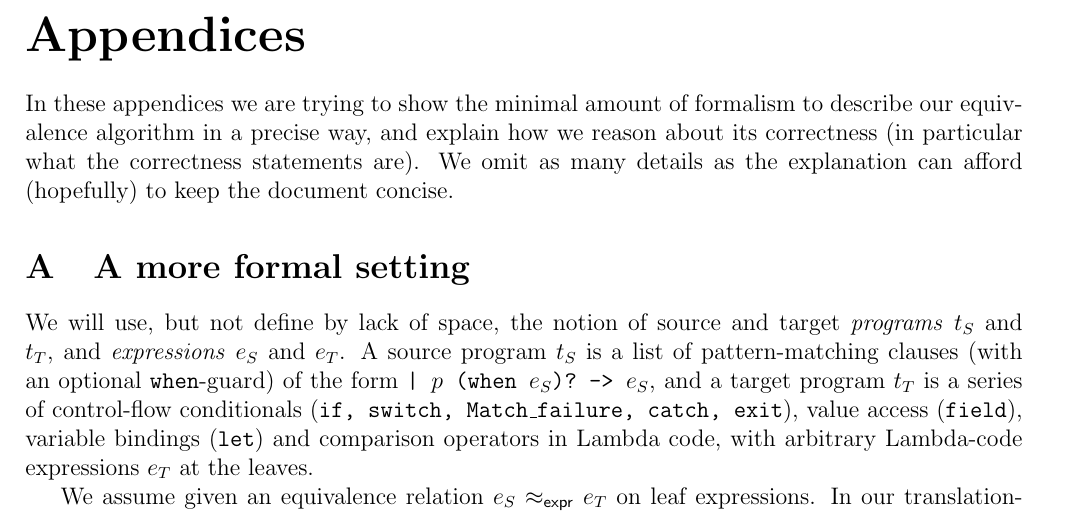
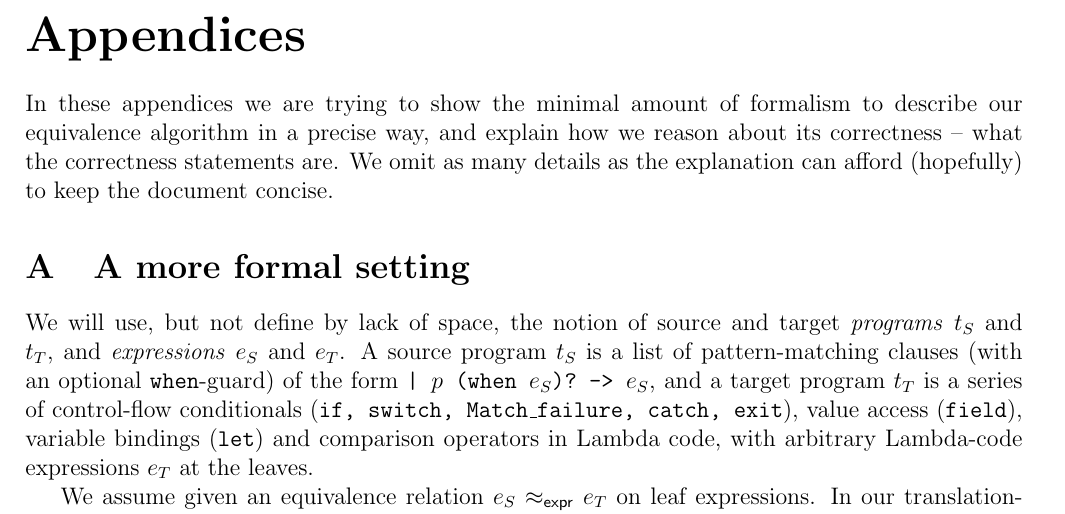
Before and after one commit to FraMecca/inria-internship, a LaTeX paper (paper/abstract.tex): part of page 4 of 7, cut so that both start at the same text. Compiled offline with pdfLaTeX.

Commit message:
minor reformulation

```diff
--- a/paper/abstract.tex
+++ b/paper/abstract.tex
@@ -302,9 +302,9 @@ Our current implementation prototype can be found at:
 
 In these appendices we are trying to show the minimal amount of
 formalism to describe our equivalence algorithm in a precise way, and
-explain how we reason about its correctness (in particular what the
-correctness statements are). We omit as many details as the
-explanation can afford (hopefully) to keep the document concise.
+explain how we reason about its correctness -- what the correctness
+statements are. We omit as many details as the explanation can afford
+(hopefully) to keep the document concise.
 
 \section{A more formal setting}
 
```
